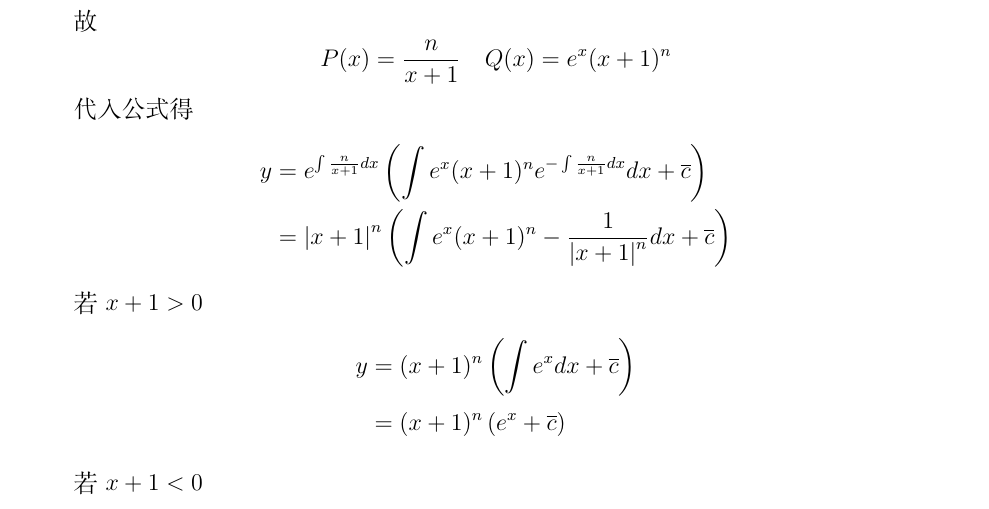
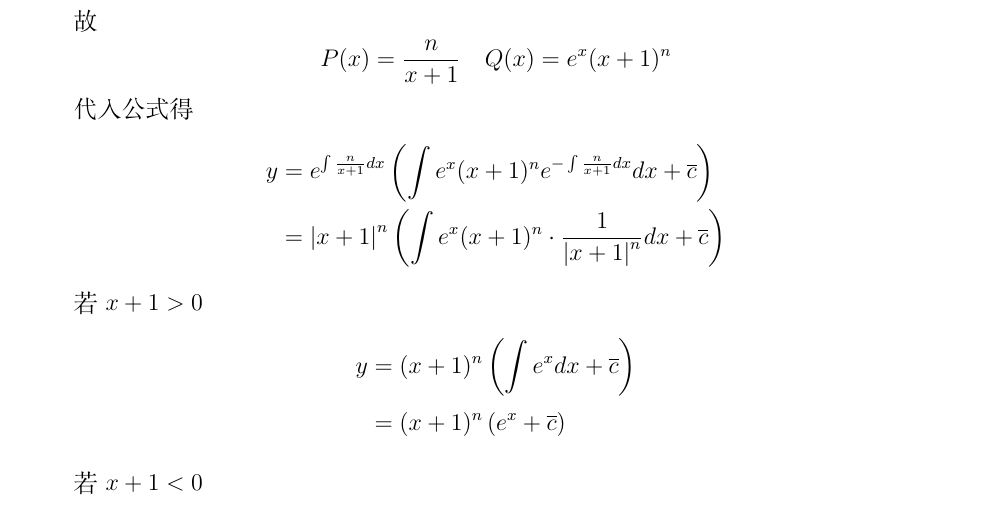
Before and after one commit to Thing-Lee/Notes, a LaTeX book (ODE.tex): part of page 13 of 14, cut so that both start at the same text. Compiled offline with XeLaTeX.

Commit message:
Add files via upload

```diff
--- a/ODE.tex
+++ b/ODE.tex
@@ -600,7 +600,7 @@ $$P(x) = \frac{n}{x + 1} \quad Q(x) = e^{x}(x + 1)^{n}$$
 代入公式得
 \begin{align*}
     y & = e^{\int \frac{n}{x + 1} dx}\left(\int e^{x}(x + 1)^{n} e^{-\int \frac{n}{x + 1} dx} dx + \overline{c}\right) \\
-    & = \left\lvert x + 1 \right\rvert ^{n}\left(\int e^{x}(x + 1)^{n} - \dfrac{1}{\left\lvert x + 1 \right\rvert ^{n}}dx + \overline{c}\right)
+    & = \left\lvert x + 1 \right\rvert ^{n}\left(\int e^{x}(x + 1)^{n} \cdot \dfrac{1}{\left\lvert x + 1 \right\rvert ^{n}}dx + \overline{c}\right)
 \end{align*}
 
 若$x + 1 > 0$
```
Also changed, not shown: ODE.tex (2 more changed lines).
